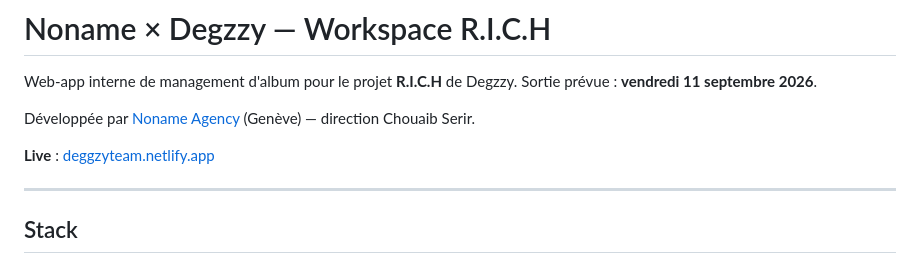
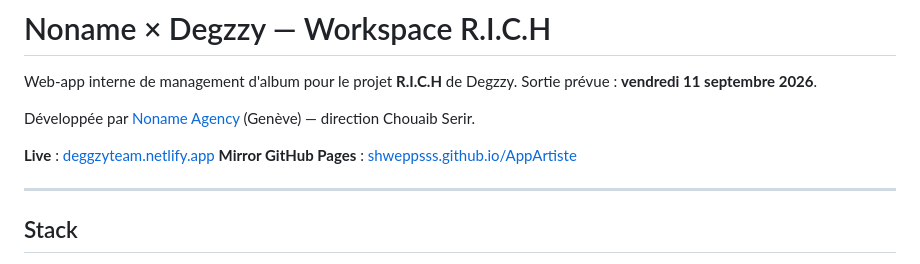
Before and after one commit to shweppsss/AppArtiste, a Markdown page: README.md, the part around the change. Drawn GitHub-style.

Commit message:
Test 1: auto-push — README mirror link

```diff
--- a/README.md
+++ b/README.md
@@ -6,6 +6,7 @@ Sortie prévue : **vendredi 11 septembre 2026**.
 Développée par [Noname Agency](https://noname.agency) (Genève) — direction Chouaib Serir.
 
 **Live** : [deggzyteam.netlify.app](https://deggzyteam.netlify.app)
+**Mirror GitHub Pages** : [shweppsss.github.io/AppArtiste](https://shweppsss.github.io/AppArtiste/)
 
 ---
 
```
